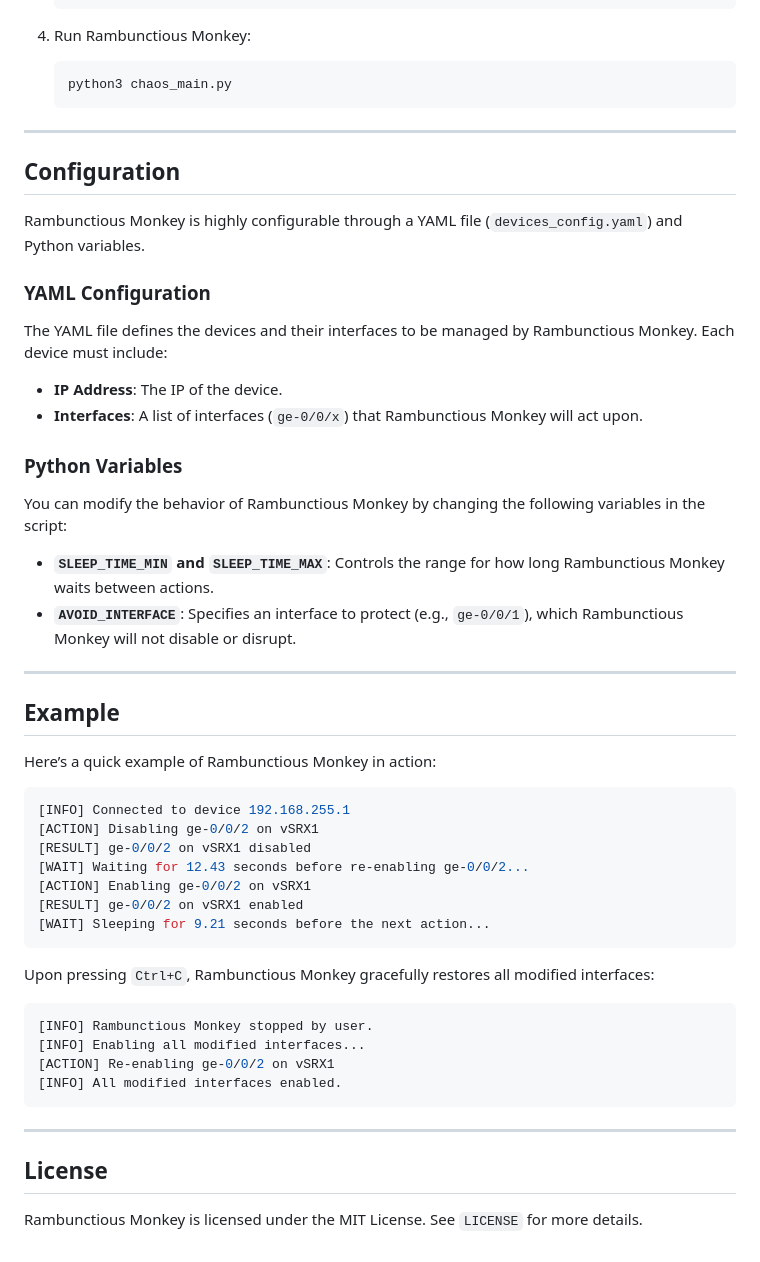
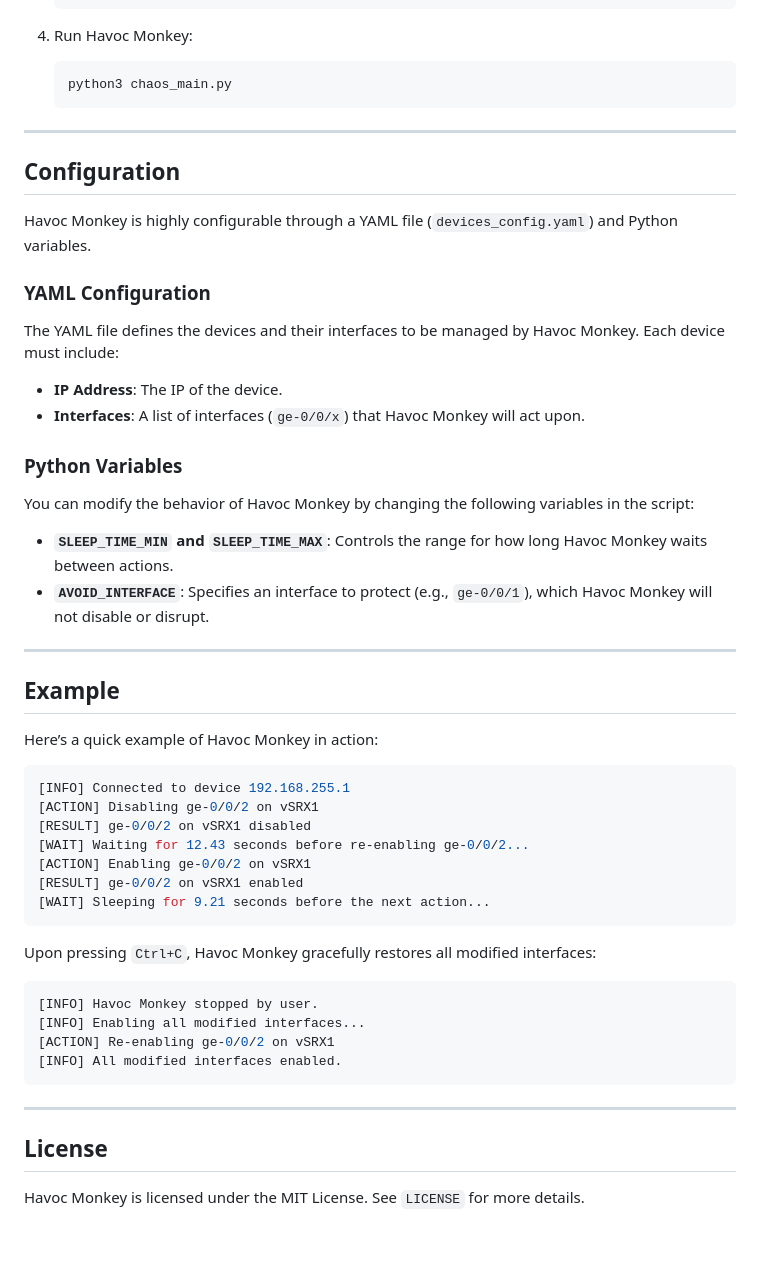
Before and after one commit to AndrewGordienko/Havoc-Monkey, a Markdown page: README.md, the part around the change printed below. Rendered like a GitHub page.

````diff
--- a/README.md
+++ b/README.md
@@ -83,7 +83,7 @@ Rambunctious Monkey requires Python 3.x and the Junos PyEZ library to communicat
          - "ge-0/0/2"
    ```
 
-4. Run Rambunctious Monkey:
+4. Run Havoc Monkey:
 
    ```bash
    python3 chaos_main.py
@@ -93,27 +93,27 @@ Rambunctious Monkey requires Python 3.x and the Junos PyEZ library to communicat
 
 ## Configuration
 
-Rambunctious Monkey is highly configurable through a YAML file (`devices_config.yaml`) and Python variables.
+Havoc Monkey is highly configurable through a YAML file (`devices_config.yaml`) and Python variables.
 
 ### YAML Configuration
 
-The YAML file defines the devices and their interfaces to be managed by Rambunctious Monkey. Each device must include:
+The YAML file defines the devices and their interfaces to be managed by Havoc Monkey. Each device must include:
 
 - **IP Address**: The IP of the device.
-- **Interfaces**: A list of interfaces (`ge-0/0/x`) that Rambunctious Monkey will act upon.
+- **Interfaces**: A list of interfaces (`ge-0/0/x`) that Havoc Monkey will act upon.
 
 ### Python Variables
 
-You can modify the behavior of Rambunctious Monkey by changing the following variables in the script:
+You can modify the behavior of Havoc Monkey by changing the following variables in the script:
 
-- **`SLEEP_TIME_MIN` and `SLEEP_TIME_MAX`**: Controls the range for how long Rambunctious Monkey waits between actions.
-- **`AVOID_INTERFACE`**: Specifies an interface to protect (e.g., `ge-0/0/1`), which Rambunctious Monkey will not disable or disrupt.
+- **`SLEEP_TIME_MIN` and `SLEEP_TIME_MAX`**: Controls the range for how long Havoc Monkey waits between actions.
+- **`AVOID_INTERFACE`**: Specifies an interface to protect (e.g., `ge-0/0/1`), which Havoc Monkey will not disable or disrupt.
 
 ---
 
 ## Example
 
-Here’s a quick example of Rambunctious Monkey in action:
+Here’s a quick example of Havoc Monkey in action:
 
 ```python
 [INFO] Connected to device 192.168.255.1
@@ -125,10 +125,10 @@ Here’s a quick example of Rambunctious Monkey in action:
 [WAIT] Sleeping for 9.21 seconds before the next action...
 ```
 
-Upon pressing `Ctrl+C`, Rambunctious Monkey gracefully restores all modified interfaces:
+Upon pressing `Ctrl+C`, Havoc Monkey gracefully restores all modified interfaces:
 
 ```python
-[INFO] Rambunctious Monkey stopped by user.
+[INFO] Havoc Monkey stopped by user.
 [INFO] Enabling all modified interfaces...
 [ACTION] Re-enabling ge-0/0/2 on vSRX1
 [INFO] All modified interfaces enabled.
@@ -139,4 +139,4 @@ Upon pressing `Ctrl+C`, Rambunctious Monkey gracefully restores all modified int
 
 ## License
 
-Rambunctious Monkey is licensed under the MIT License. See `LICENSE` for more details.
+Havoc Monkey is licensed under the MIT License. See `LICENSE` for more details.
````
Also changed, not shown: other parts of README.md (+5 -5 lines).
